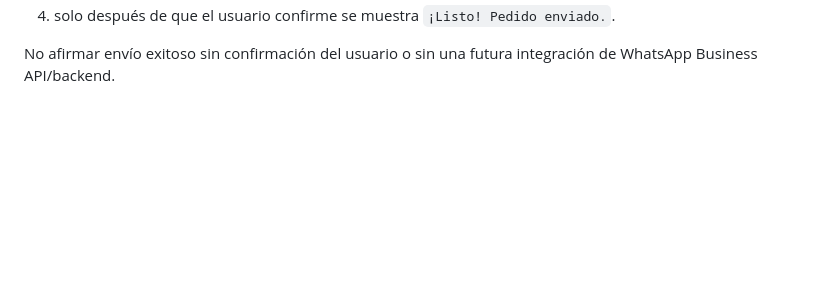
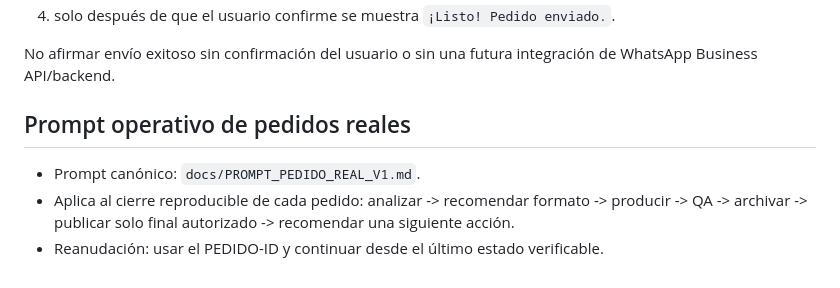
Before and after one commit to miguelangelruizfull-ai/miguelangelruizfull-ai.github.io, a Markdown page: ROOT_CONTINUIDAD_PEDIDOS.md, the part around the change. Rendered like a GitHub page; blank space fills up the shorter version.

Commit message:
Link real-order prompt from root

```diff
--- a/ROOT_CONTINUIDAD_PEDIDOS.md
+++ b/ROOT_CONTINUIDAD_PEDIDOS.md
@@ -269,3 +269,8 @@ Flujo de salida:
 4. solo después de que el usuario confirme se muestra `¡Listo! Pedido enviado.`.
 
 No afirmar envío exitoso sin confirmación del usuario o sin una futura integración de WhatsApp Business API/backend.
+
+## Prompt operativo de pedidos reales
+- Prompt canónico: `docs/PROMPT_PEDIDO_REAL_V1.md`.
+- Aplica al cierre reproducible de cada pedido: analizar -> recomendar formato -> producir -> QA -> archivar -> publicar solo final autorizado -> recomendar una siguiente acción.
+- Reanudación: usar el PEDIDO-ID y continuar desde el último estado verificable.
```
